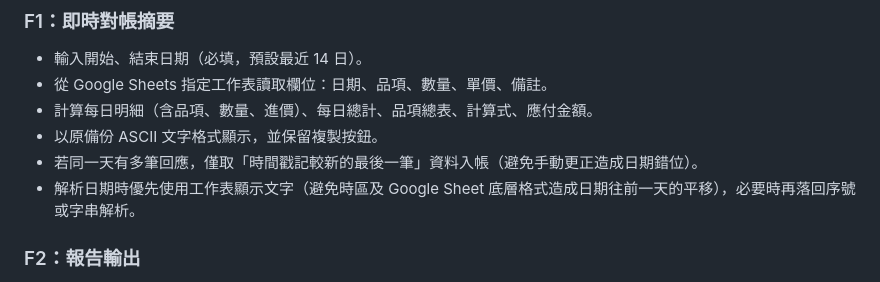
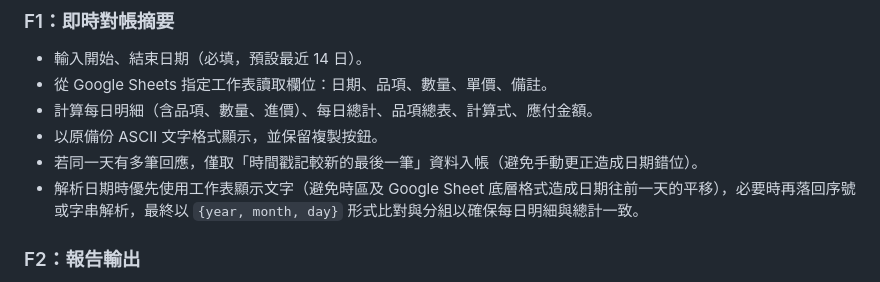
Before and after one commit to Knife1985/chicken-settlement-system, a Markdown page: specs/chicken_settlement_gas_spec.md, the part around the change. GitHub-like rendering.

Commit message:
規格補充：日期解析與每日明細一致性

```diff
--- a/specs/chicken_settlement_gas_spec.md
+++ b/specs/chicken_settlement_gas_spec.md
@@ -63,7 +63,7 @@
 - 計算每日明細（含品項、數量、進價）、每日總計、品項總表、計算式、應付金額。
 - 以原備份 ASCII 文字格式顯示，並保留複製按鈕。
 - 若同一天有多筆回應，僅取「時間戳記較新的最後一筆」資料入帳（避免手動更正造成日期錯位）。
-- 解析日期時優先使用工作表顯示文字（避免時區及 Google Sheet 底層格式造成日期往前一天的平移），必要時再落回序號或字串解析。
+- 解析日期時優先使用工作表顯示文字（避免時區及 Google Sheet 底層格式造成日期往前一天的平移），必要時再落回序號或字串解析，最終以 `{year, month, day}` 形式比對與分組以確保每日明細與總計一致。
 
 ### F2：報告輸出
 - 產出 Excel（含結算摘要、品項摘要、每日摘要、明細）。
```
